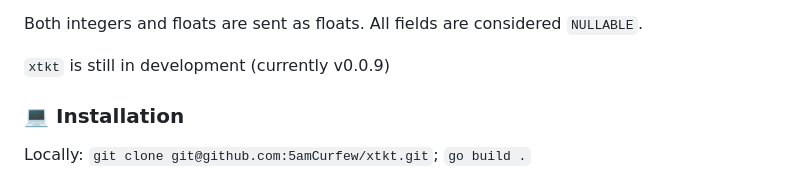
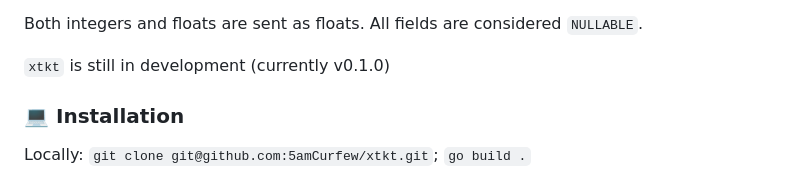
Before and after one commit to 5amCurfew/xtkt, a Markdown page: README.md, the part around one of its changes. Rendered like a GitHub page.

```diff
--- a/README.md
+++ b/README.md
@@ -38,7 +36,7 @@ Fields can be hashed within records prior to being sent to your target using the
 
 Both integers and floats are sent as floats. All fields are considered `NULLABLE`.
 
-`xtkt` is still in development (currently v0.0.9)
+`xtkt` is still in development (currently v0.1.0)
 
 ### :computer: Installation
 
```
Also changed, not shown: other parts of README.md (+0 -2 lines).
